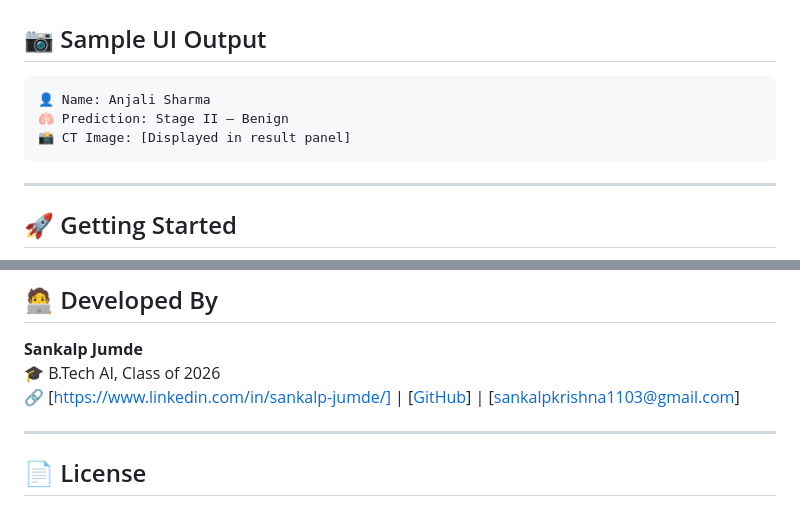
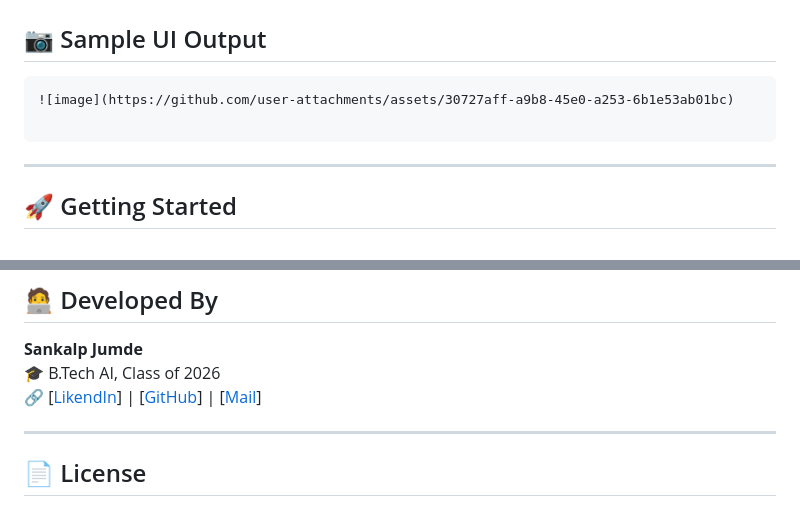
Before and after one commit to SankalpJumde/Lung-Cancer-Stage-Detection, a Markdown page: README.md, 2 parts joined by grey strips. GitHub-like rendering.

````diff
--- a/README.md
+++ b/README.md
@@ -47,9 +47,8 @@ Used a categorized dataset of lung CT scans with labeled stages.
 ## 📷 Sample UI Output
 
 ```
-👤 Name: Anjali Sharma
-🫁 Prediction: Stage II – Benign
-📸 CT Image: [Displayed in result panel]
+![image](https://github.com/user-attachments/assets/30727aff-a9b8-45e0-a253-6b1e53ab01bc)
+
 ```
 
 ---
@@ -128,7 +127,7 @@ Special thanks to open-source communities, medical researchers, and everyone hel
 
 **Sankalp Jumde**
 🎓 B.Tech AI, Class of 2026
-🔗 [https://www.linkedin.com/in/sankalp-jumde/] | [[GitHub](https://github.com/SankalpJumde)] | [sankalpkrishna1103@gmail.com]
+🔗 [[LikendIn](https://www.linkedin.com/in/sankalp-jumde/)] | [[GitHub](https://github.com/SankalpJumde)] | [[Mail](sankalpkrishna1103@gmail.com)]
 
 ---
 
````
